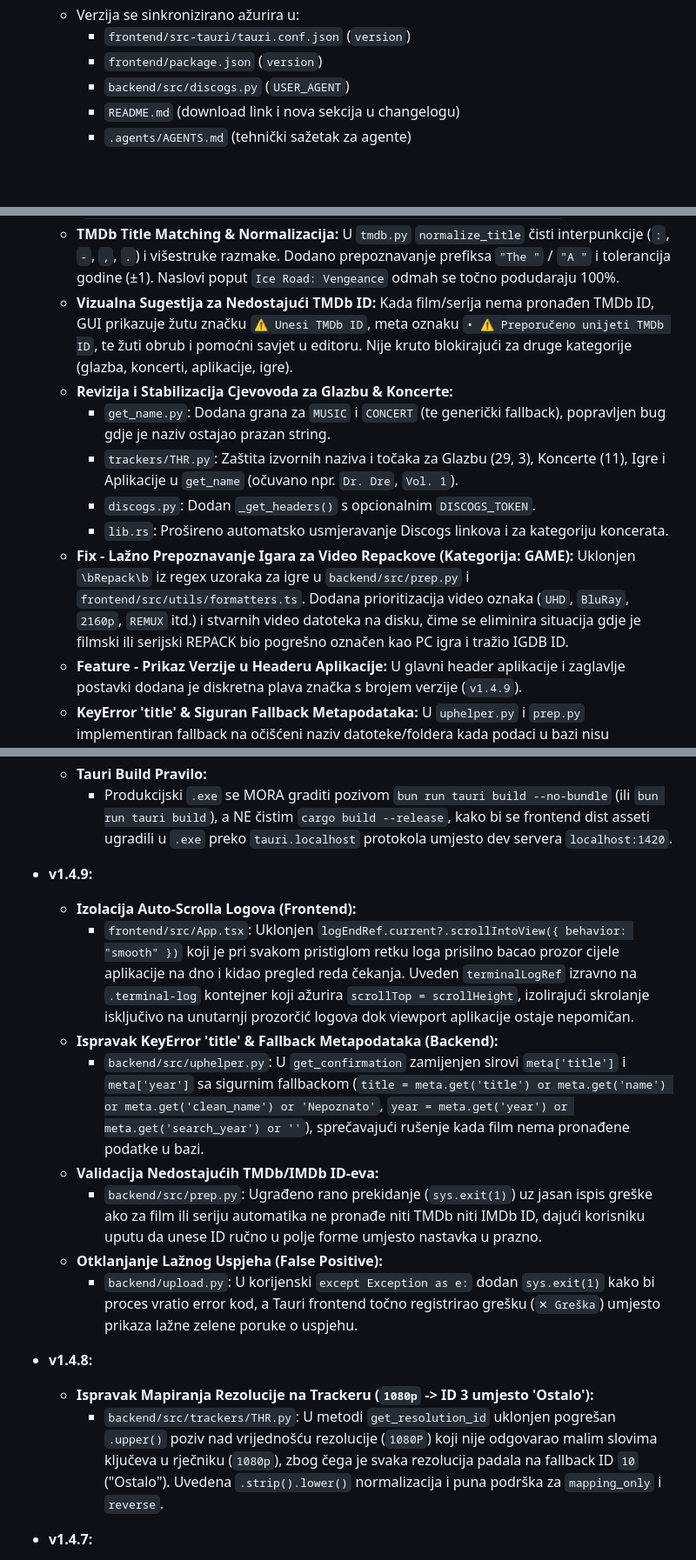
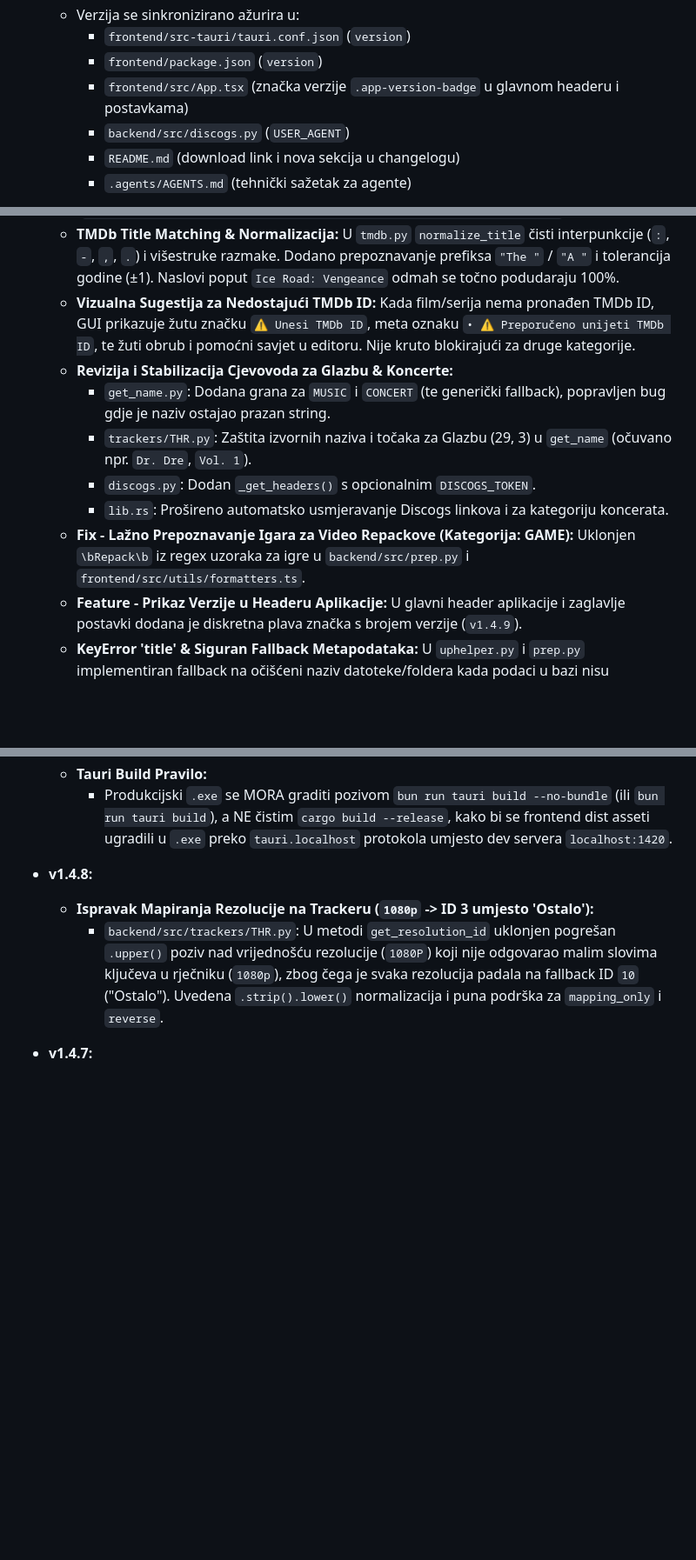
Before and after one commit to CudoMudo/THR-Autouploader, a Markdown page: .agents/AGENTS.md, 3 parts joined by grey strips. Shown at 87% size. GitHub-like rendering; blank space fills up the shorter version.

Commit message:
Docs: Update AGENTS.md version bump checklist and clean up changelog

```diff
--- a/.agents/AGENTS.md
+++ b/.agents/AGENTS.md
@@ -20,6 +20,7 @@ Ovo je **SIDE PROJEKT** (lokalna desktop aplikacija), a NE glavni TorrentHR (VM/
    - Verzija se sinkronizirano ažurira u:
      - `frontend/src-tauri/tauri.conf.json` (`version`)
      - `frontend/package.json` (`version`)
+     - `frontend/src/App.tsx` (značka verzije `.app-version-badge` u glavnom headeru i postavkama)
      - `backend/src/discogs.py` (`USER_AGENT`)
      - `README.md` (download link i nova sekcija u changelogu)
      - `.agents/AGENTS.md` (tehnički sažetak za agente)
@@ -43,13 +44,13 @@ Ovo je **SIDE PROJEKT** (lokalna desktop aplikacija), a NE glavni TorrentHR (VM/
 - **v1.4.9:**
   - **Izolacija Auto-Scrolla Logova (Frontend):** Uklonjen `scrollIntoView` koji je bacao cijeli prozor aplikacije na dno; auto-scroll je vezan isključivo za unutarnji scrollbar terminala (`terminalLogRef.current.scrollTop = terminalLogRef.current.scrollHeight`).
   - **TMDb Title Matching & Normalizacija:** U `tmdb.py` `normalize_title` čisti interpunkcije (`:`, `-`, `,`, `.`) i višestruke razmake. Dodano prepoznavanje prefiksa `"The "` / `"A "` i tolerancija godine (±1). Naslovi poput `Ice Road: Vengeance` odmah se točno podudaraju 100%.
-  - **Vizualna Sugestija za Nedostajući TMDb ID:** Kada film/serija nema pronađen TMDb ID, GUI prikazuje žutu značku `⚠️ Unesi TMDb ID`, meta oznaku `• ⚠️ Preporučeno unijeti TMDb ID`, te žuti obrub i pomoćni savjet u editoru. Nije kruto blokirajući za druge kategorije (glazba, koncerti, aplikacije, igre).
+  - **Vizualna Sugestija za Nedostajući TMDb ID:** Kada film/serija nema pronađen TMDb ID, GUI prikazuje žutu značku `⚠️ Unesi TMDb ID`, meta oznaku `• ⚠️ Preporučeno unijeti TMDb ID`, te žuti obrub i pomoćni savjet u editoru. Nije kruto blokirajući za druge kategorije.
   - **Revizija i Stabilizacija Cjevovoda za Glazbu & Koncerte:**
     - `get_name.py`: Dodana grana za `MUSIC` i `CONCERT` (te generički fallback), popravljen bug gdje je naziv ostajao prazan string.
-    - `trackers/THR.py`: Zaštita izvornih naziva i točaka za Glazbu (29, 3), Koncerte (11), Igre i Aplikacije u `get_name` (očuvano npr. `Dr. Dre`, `Vol. 1`).
+    - `trackers/THR.py`: Zaštita izvornih naziva i točaka za Glazbu (29, 3) u `get_name` (očuvano npr. `Dr. Dre`, `Vol. 1`).
     - `discogs.py`: Dodan `_get_headers()` s opcionalnim `DISCOGS_TOKEN`.
     - `lib.rs`: Prošireno automatsko usmjeravanje Discogs linkova i za kategoriju koncerata.
-  - **Fix - Lažno Prepoznavanje Igara za Video Repackove (Kategorija: GAME):** Uklonjen `\bRepack\b` iz regex uzoraka za igre u `backend/src/prep.py` i `frontend/src/utils/formatters.ts`. Dodana prioritizacija video oznaka (`UHD`, `BluRay`, `2160p`, `REMUX` itd.) i stvarnih video datoteka na disku, čime se eliminira situacija gdje je filmski ili serijski REPACK bio pogrešno označen kao PC igra i tražio IGDB ID.
+  - **Fix - Lažno Prepoznavanje Igara za Video Repackove (Kategorija: GAME):** Uklonjen `\bRepack\b` iz regex uzoraka za igre u `backend/src/prep.py` i `frontend/src/utils/formatters.ts`.
   - **Feature - Prikaz Verzije u Headeru Aplikacije:** U glavni header aplikacije i zaglavlje postavki dodana je diskretna plava značka s brojem verzije (`v1.4.9`).
   - **KeyError 'title' & Siguran Fallback Metapodataka:** U `uphelper.py` i `prep.py` implementiran fallback na očišćeni naziv datoteke/foldera kada podaci u bazi nisu pronađeni.
   - **Eliminacija Lažnog Uspjeha:** U `upload.py` dodan `sys.exit(1)` u root `except Exception` blok.
@@ -93,16 +94,6 @@ Ovo je **SIDE PROJEKT** (lokalna desktop aplikacija), a NE glavni TorrentHR (VM/
     - Prošireno mapiranje kategorija: Glazba/FLAC (29), Glazba/MP3 (3), Igre/PC (5), Aplikacije (1), E-books (25), Stripovi (30), Koncerti (11).
   - **Tauri Build Pravilo:**
     - Produkcijski `.exe` se MORA graditi pozivom `bun run tauri build --no-bundle` (ili `bun run tauri build`), a NE čistim `cargo build --release`, kako bi se frontend dist asseti ugradili u `.exe` preko `tauri.localhost` protokola umjesto dev servera `localhost:1420`.
-
-- **v1.4.9:**
-  - **Izolacija Auto-Scrolla Logova (Frontend):**
-    - `frontend/src/App.tsx`: Uklonjen `logEndRef.current?.scrollIntoView({ behavior: "smooth" })` koji je pri svakom pristiglom retku loga prisilno bacao prozor cijele aplikacije na dno i kidao pregled reda čekanja. Uveden `terminalLogRef` izravno na `.terminal-log` kontejner koji ažurira `scrollTop = scrollHeight`, izolirajući skrolanje isključivo na unutarnji prozorčić logova dok viewport aplikacije ostaje nepomičan.
-  - **Ispravak KeyError 'title' & Fallback Metapodataka (Backend):**
-    - `backend/src/uphelper.py`: U `get_confirmation` zamijenjen sirovi `meta['title']` i `meta['year']` sa sigurnim fallbackom (`title = meta.get('title') or meta.get('name') or meta.get('clean_name') or 'Nepoznato'`, `year = meta.get('year') or meta.get('search_year') or ''`), sprečavajući rušenje kada film nema pronađene podatke u bazi.
-  - **Validacija Nedostajućih TMDb/IMDb ID-eva:**
-    - `backend/src/prep.py`: Ugrađeno rano prekidanje (`sys.exit(1)`) uz jasan ispis greške ako za film ili seriju automatika ne pronađe niti TMDb niti IMDb ID, dajući korisniku uputu da unese ID ručno u polje forme umjesto nastavka u prazno.
-  - **Otklanjanje Lažnog Uspjeha (False Positive):**
-    - `backend/upload.py`: U korijenski `except Exception as e:` dodan `sys.exit(1)` kako bi proces vratio error kod, a Tauri frontend točno registrirao grešku (`✕ Greška`) umjesto prikaza lažne zelene poruke o uspjehu.
 
 - **v1.4.8:**
   - **Ispravak Mapiranja Rezolucije na Trackeru (`1080p` -> ID 3 umjesto 'Ostalo'):**
```
